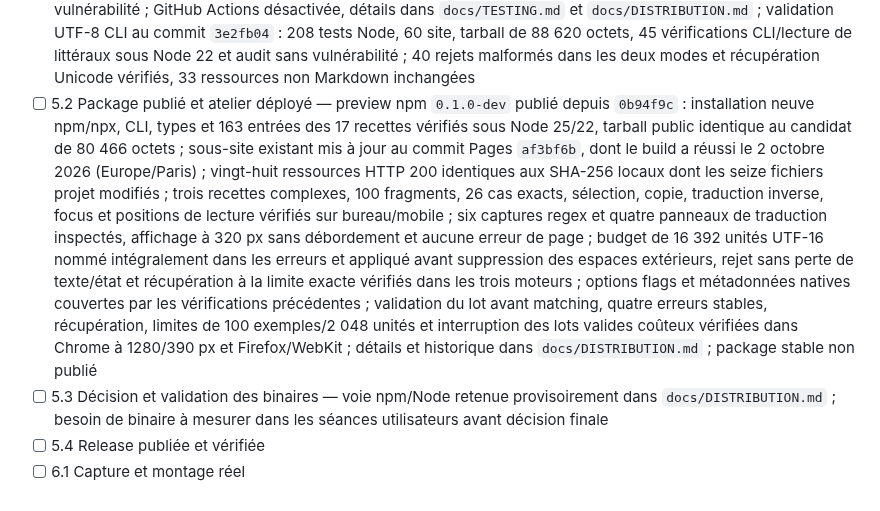
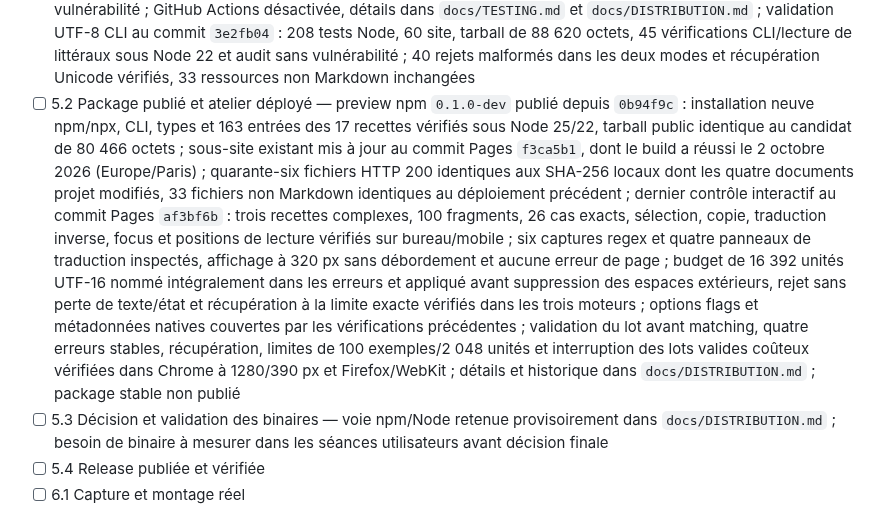
Before and after one commit to OthmaneBlial/Regex-For-Humans, a Markdown page: ROADMAP.md, the part around the change. Rendered like a GitHub page.

```diff
--- a/ROADMAP.md
+++ b/ROADMAP.md
@@ -24,7 +24,7 @@ Cocher une tâche uniquement après vérification de tous ses critères. Les dé
 - [ ] 4.2 Captures réelles — captures bureau/mobile du build local `0.1.0-dev` ajoutées au README avec provenance et SHA-256 ; captures de la version publiée à refaire après 2.4
 - [x] 4.3 Contribution et présentation GitHub — politiques et modèles d'issues/PR présents ; le signalement privé, la description, la page d'accueil et les 12 topics sont confirmés par API ; README et About vérifiés dans Chrome le 28 septembre 2026, captures bureau/mobile en HTTP 200 ; démo publique disponible
 - [x] 5.1 Portes locales vérifiées — `npm run verify` passé au commit `d179afc` sous Node 25.9.0 : 209 tests Node, 246 Chromium, 14 Firefox/WebKit, 60 site ; installation propre du tarball de 88 165 octets et audit sans vulnérabilité ; GitHub Actions désactivée, détails dans `docs/TESTING.md` et `docs/DISTRIBUTION.md` ; validation UTF-8 CLI au commit `3e2fb04` : 208 tests Node, 60 site, tarball de 88 620 octets, 45 vérifications CLI/lecture de littéraux sous Node 22 et audit sans vulnérabilité ; 40 rejets malformés dans les deux modes et récupération Unicode vérifiés, 33 ressources non Markdown inchangées
-- [ ] 5.2 Package publié et atelier déployé — preview npm `0.1.0-dev` publié depuis `0b94f9c` : installation neuve npm/npx, CLI, types et 163 entrées des 17 recettes vérifiés sous Node 25/22, tarball public identique au candidat de 80 466 octets ; sous-site existant mis à jour au commit Pages `af3bf6b`, dont le build a réussi le 2 octobre 2026 (Europe/Paris) ; vingt-huit ressources HTTP 200 identiques aux SHA-256 locaux dont les seize fichiers projet modifiés ; trois recettes complexes, 100 fragments, 26 cas exacts, sélection, copie, traduction inverse, focus et positions de lecture vérifiés sur bureau/mobile ; six captures regex et quatre panneaux de traduction inspectés, affichage à 320 px sans débordement et aucune erreur de page ; budget de 16 392 unités UTF-16 nommé intégralement dans les erreurs et appliqué avant suppression des espaces extérieurs, rejet sans perte de texte/état et récupération à la limite exacte vérifiés dans les trois moteurs ; options flags et métadonnées natives couvertes par les vérifications précédentes ; validation du lot avant matching, quatre erreurs stables, récupération, limites de 100 exemples/2 048 unités et interruption des lots valides coûteux vérifiées dans Chrome à 1280/390 px et Firefox/WebKit ; détails et historique dans `docs/DISTRIBUTION.md` ; package stable non publié
+- [ ] 5.2 Package publié et atelier déployé — preview npm `0.1.0-dev` publié depuis `0b94f9c` : installation neuve npm/npx, CLI, types et 163 entrées des 17 recettes vérifiés sous Node 25/22, tarball public identique au candidat de 80 466 octets ; sous-site existant mis à jour au commit Pages `f3ca5b1`, dont le build a réussi le 2 octobre 2026 (Europe/Paris) ; quarante-six fichiers HTTP 200 identiques aux SHA-256 locaux dont les quatre documents projet modifiés, 33 fichiers non Markdown identiques au déploiement précédent ; dernier contrôle interactif au commit Pages `af3bf6b` : trois recettes complexes, 100 fragments, 26 cas exacts, sélection, copie, traduction inverse, focus et positions de lecture vérifiés sur bureau/mobile ; six captures regex et quatre panneaux de traduction inspectés, affichage à 320 px sans débordement et aucune erreur de page ; budget de 16 392 unités UTF-16 nommé intégralement dans les erreurs et appliqué avant suppression des espaces extérieurs, rejet sans perte de texte/état et récupération à la limite exacte vérifiés dans les trois moteurs ; options flags et métadonnées natives couvertes par les vérifications précédentes ; validation du lot avant matching, quatre erreurs stables, récupération, limites de 100 exemples/2 048 unités et interruption des lots valides coûteux vérifiées dans Chrome à 1280/390 px et Firefox/WebKit ; détails et historique dans `docs/DISTRIBUTION.md` ; package stable non publié
 - [ ] 5.3 Décision et validation des binaires — voie npm/Node retenue provisoirement dans `docs/DISTRIBUTION.md` ; besoin de binaire à mesurer dans les séances utilisateurs avant décision finale
 - [ ] 5.4 Release publiée et vérifiée
 - [ ] 6.1 Capture et montage réel
```
Also changed, not shown: docs/DISTRIBUTION.md (+4 -0 lines).
